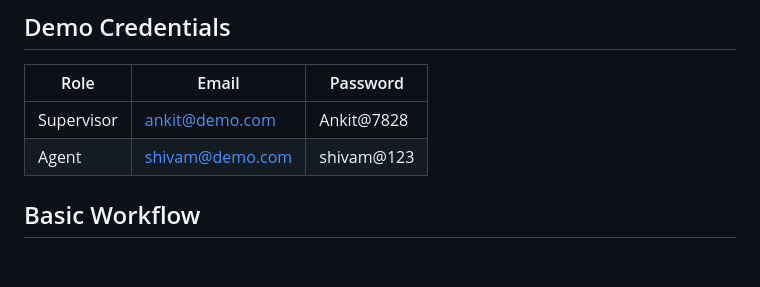
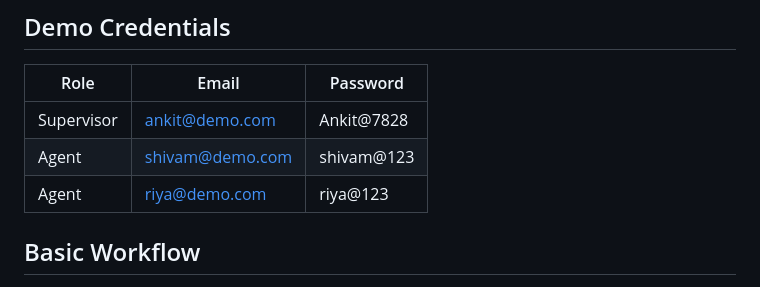
Before and after one commit to ankit7828/support-ticketing, a Markdown page: README.md, the part around the change. Rendered like a GitHub page; blank space fills up the shorter version.

```diff
--- a/README.md
+++ b/README.md
@@ -18,6 +18,7 @@ https://github.com/ankit7828/support-ticketing
 |---|---|---|
 | Supervisor | ankit@demo.com | Ankit@7828 |
 | Agent | shivam@demo.com | shivam@123 |
+| Agent | riya@demo.com | riya@123 |
 
 ## Basic Workflow
 
```
